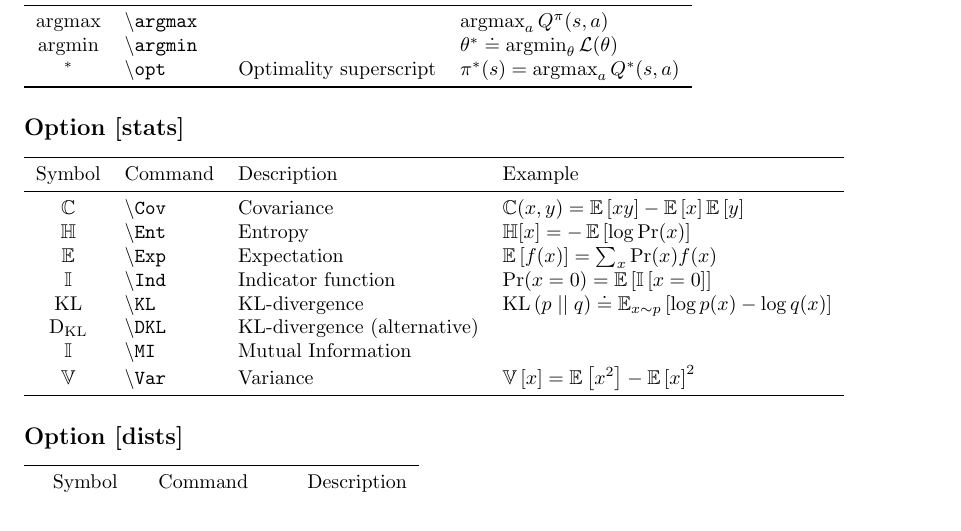
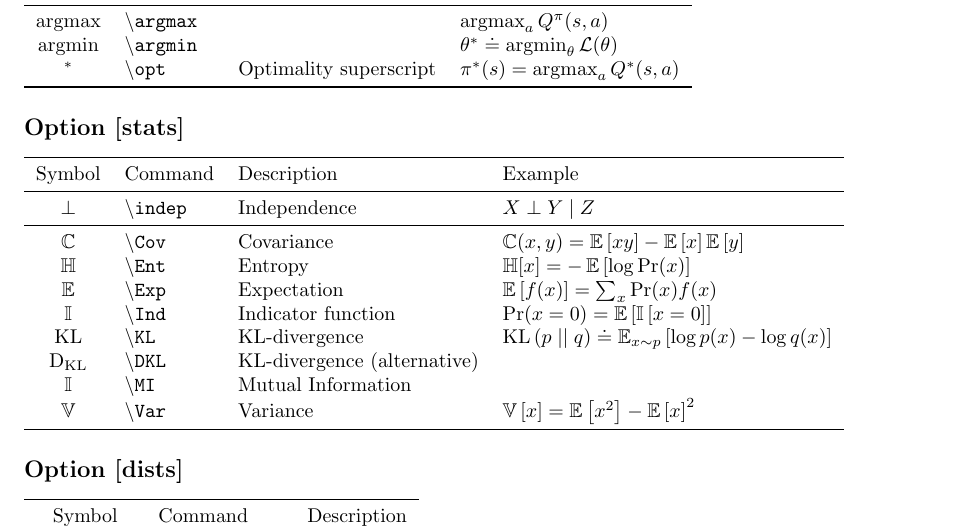
Before and after one commit to abaisero/abaisero-latex, a LaTeX problem sheet (example.tex, which reads abaisero.sty): part of page 2 of 4, cut so that both start at the same text. Compiled offline with pdfLaTeX.

Commit message:
add \indep command for statistical independence

```diff
--- a/abaisero.sty
+++ b/abaisero.sty
@@ -133,6 +133,8 @@
 
 \if@stats
 
+  \newcommand\indep{\mathrel{\bot}}
+
   \DeclareMathOperator\Cov{\mathbb{C}}
   \DeclareMathOperator\DKL{{D_\text{KL}}}
   \DeclareMathOperator\Ent{\mathbb{H}}
--- a/example.tex
+++ b/example.tex
@@ -156,6 +156,10 @@ If no options are provided, or none are enabled by the end of the processing, th
   \toprule
   %
   Symbol & Command & Description & Example \\
+  %
+  \midrule
+  %
+  $\indep$ & \command{indep} & Independence & $X \indep Y \mid Z$ \\
   %
   \midrule
   %
```
Also changed, not shown: example.pdf.
